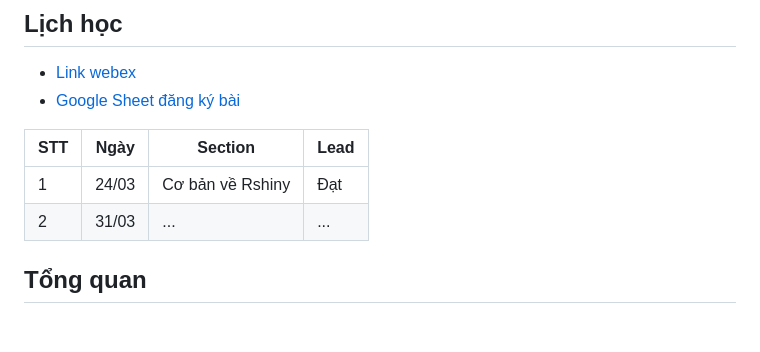
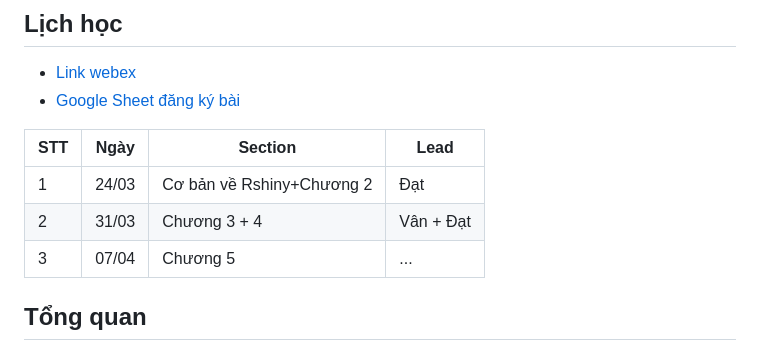
Before and after one commit to thiendattran/R_shiny, a Markdown page: README.md, the part around the change. Rendered like a GitHub page; blank space fills up the shorter version.

```diff
--- a/README.md
+++ b/README.md
@@ -12,8 +12,9 @@
 
 | STT | Ngày | Section | Lead |
 | --- | --- | --- | --- |
-|1|24/03|Cơ bản về Rshiny| Đạt|
-|2|31/03|...|...|
+|1|24/03|Cơ bản về Rshiny+Chương 2| Đạt|
+|2|31/03|Chương 3 + 4|Vân + Đạt|
+|3|07/04|Chương 5|...|
 
 ## Tổng quan
 Shiny là R package được dùng để tạo ra web app tương tác được (interactive web app).
```
